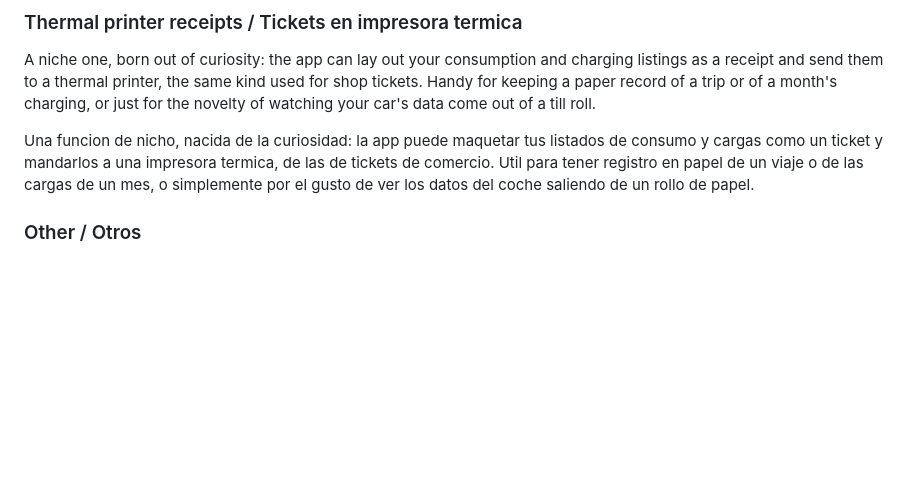
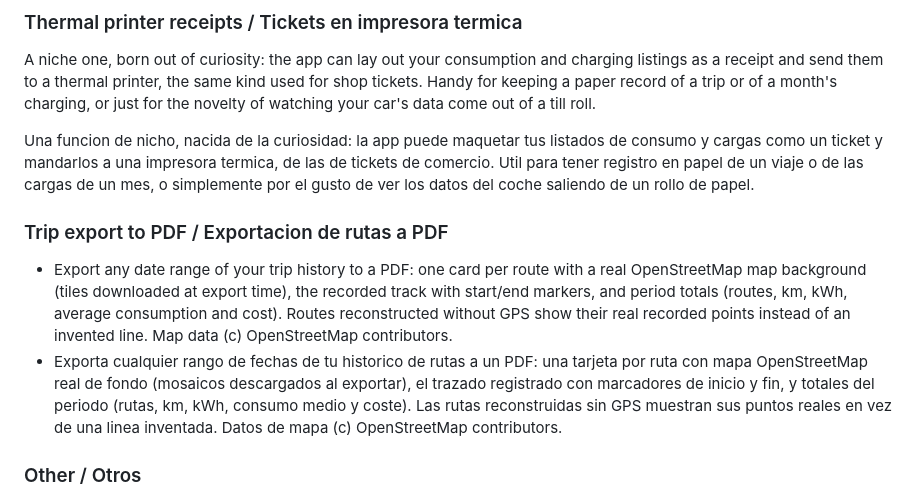
Before and after one commit to txurtxil/LPB10, a Markdown page: README.md, the part around one of its changes. Drawn GitHub-style; blank space fills up the shorter version.

```diff
--- a/README.md
+++ b/README.md
@@ -423,6 +438,10 @@ Disparadas tanto en primer plano como en el refresco de fondo:
 A niche one, born out of curiosity: the app can lay out your consumption and charging listings as a receipt and send them to a thermal printer, the same kind used for shop tickets. Handy for keeping a paper record of a trip or of a month's charging, or just for the novelty of watching your car's data come out of a till roll.
 
 Una funcion de nicho, nacida de la curiosidad: la app puede maquetar tus listados de consumo y cargas como un ticket y mandarlos a una impresora termica, de las de tickets de comercio. Util para tener registro en papel de un viaje o de las cargas de un mes, o simplemente por el gusto de ver los datos del coche saliendo de un rollo de papel.
+
+### Trip export to PDF / Exportacion de rutas a PDF
+- Export any date range of your trip history to a PDF: one card per route with a real OpenStreetMap map background (tiles downloaded at export time), the recorded track with start/end markers, and period totals (routes, km, kWh, average consumption and cost). Routes reconstructed without GPS show their real recorded points instead of an invented line. Map data (c) OpenStreetMap contributors.
+- Exporta cualquier rango de fechas de tu historico de rutas a un PDF: una tarjeta por ruta con mapa OpenStreetMap real de fondo (mosaicos descargados al exportar), el trazado registrado con marcadores de inicio y fin, y totales del periodo (rutas, km, kWh, consumo medio y coste). Las rutas reconstruidas sin GPS muestran sus puntos reales en vez de una linea inventada. Datos de mapa (c) OpenStreetMap contributors.
 
 ### Other / Otros
 - Messages screen: shows the official app's message inbox, reachable from an envelope icon with an unread badge in the toolbar.
```
Also changed, not shown: other parts of README.md (+18 -2 lines).
